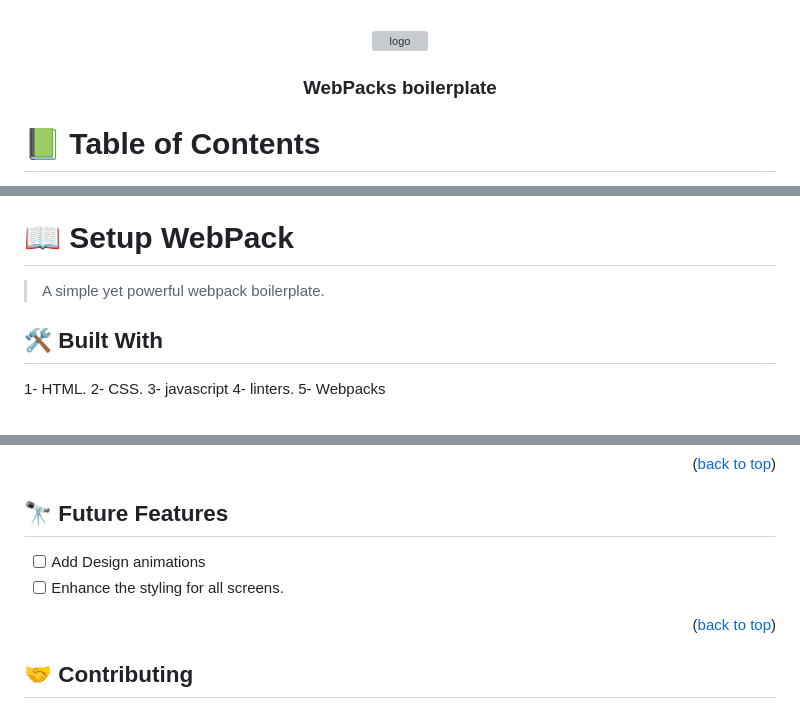
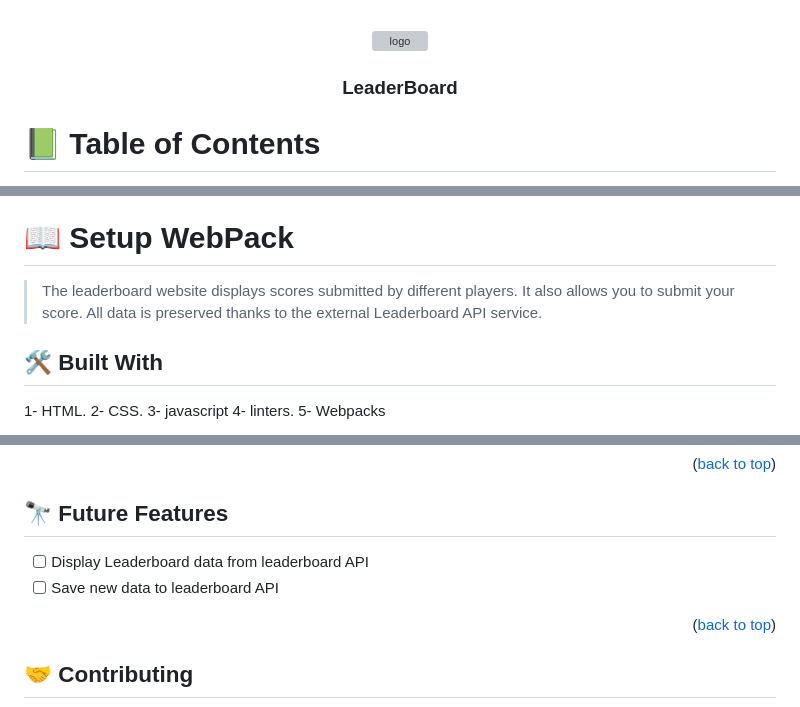
Before and after one commit to kamranasif506/leaderboard, a Markdown page: README.md, 3 parts joined by grey strips. Drawn GitHub-style; grey boxes are pictures that could not be loaded.

Commit message:
make changes in README.md file

```diff
--- a/README.md
+++ b/README.md
@@ -6,7 +6,7 @@
   <img src="logo.png" alt="logo" width="140"  height="auto" />
   <br/>
 
-  <h3><b>WebPacks boilerplate</b></h3>
+  <h3><b>LeaderBoard</b></h3>
 
 </div>
 
@@ -36,7 +36,7 @@
 
 # 📖 Setup WebPack <a name="about-project"></a>
 
-> A simple yet powerful webpack boilerplate.
+> The leaderboard website displays scores submitted by different players. It also allows you to submit your score. All data is preserved thanks to the external Leaderboard API service.
 
 
 ## 🛠 Built With <a name="built-with"></a>
@@ -141,8 +141,8 @@ You can deploy this project using github pages.
 ## 🔭 Future Features <a name="future-features"></a>
 
 
-- [ ] Add Design animations
-- [ ] Enhance the styling for all screens.
+- [ ] Display Leaderboard data from leaderboard API
+- [ ] Save new data to leaderboard API
 
 <p align="right">(<a href="#readme-top">back to top</a>)</p>
 
```
Also changed, not shown: other parts of README.md (+1 -1 lines).
